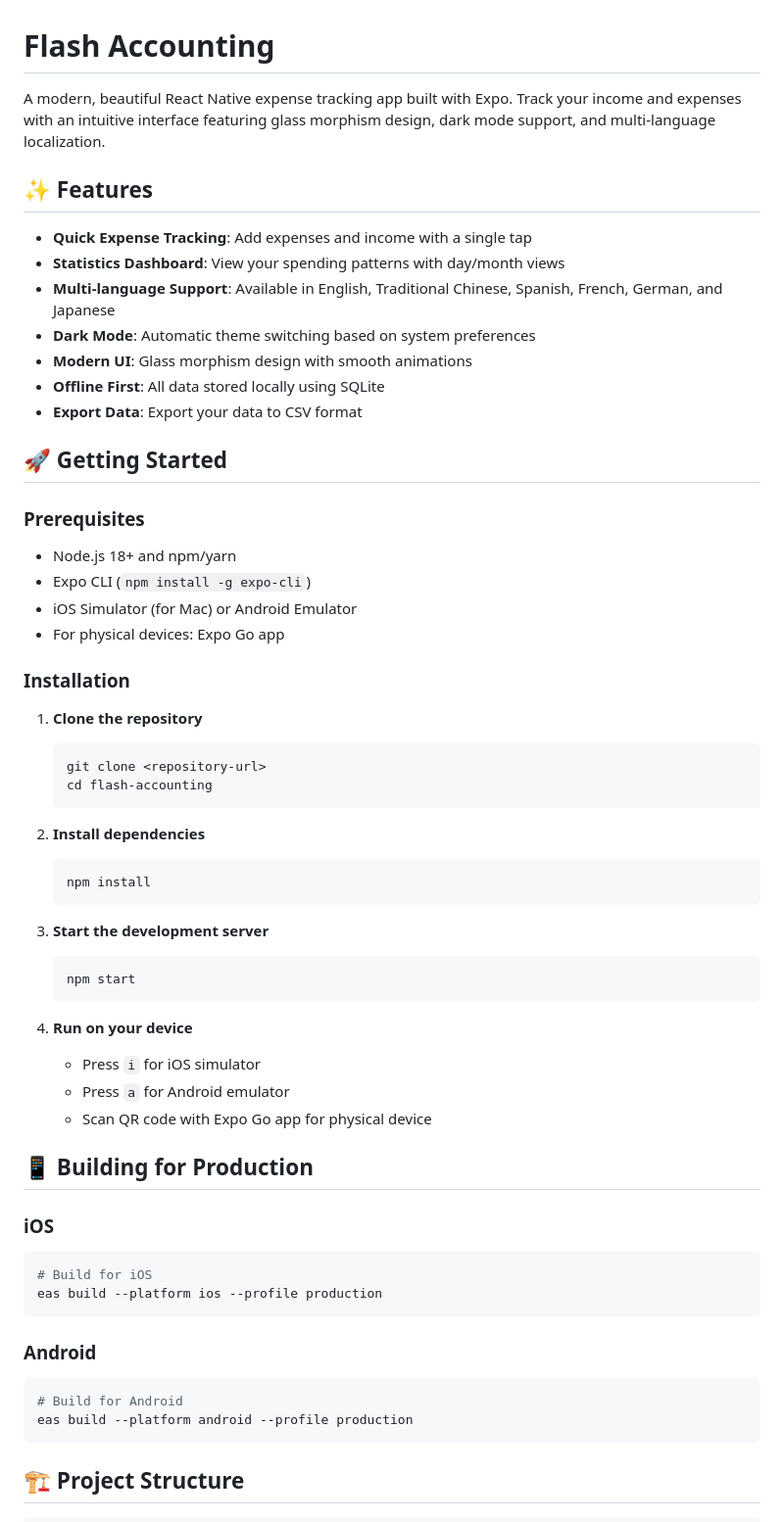
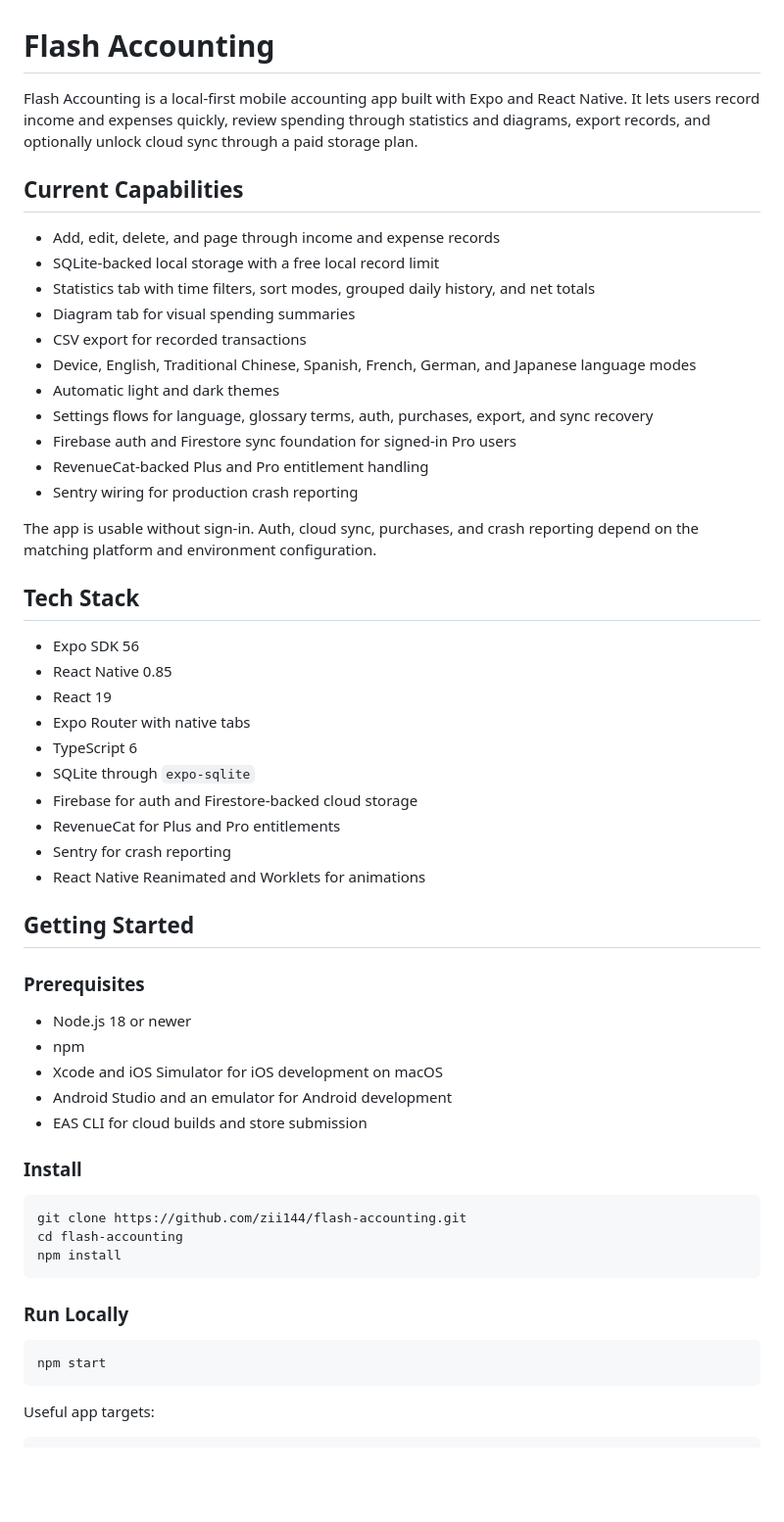
Before and after one commit to zii144/flash-accounting, a Markdown page: README.md, the part around one of its changes. Shown at 98% size. Rendered like a GitHub page; blank space fills up the shorter version.

Commit message:
Update README for current app state

````diff
--- a/README.md
+++ b/README.md
@@ -1,64 +1,59 @@
 # Flash Accounting
 
-A modern, beautiful React Native expense tracking app built with Expo. Track your income and expenses with an intuitive interface featuring glass morphism design, dark mode support, and multi-language localization.
+Flash Accounting is a local-first mobile accounting app built with Expo and React Native. It lets users record income and expenses quickly, review spending through statistics and diagrams, export records, and optionally unlock cloud sync through a paid storage plan.
 
-## ✨ Features
+## Current Capabilities
 
-- **Quick Expense Tracking**: Add expenses and income with a single tap
-- **Statistics Dashboard**: View your spending patterns with day/month views
-- **Multi-language Support**: Available in English, Traditional Chinese, Spanish, French, German, and Japanese
-- **Dark Mode**: Automatic theme switching based on system preferences
-- **Modern UI**: Glass morphism design with smooth animations
-- **Offline First**: All data stored locally using SQLite
-- **Export Data**: Export your data to CSV format
+- Add, edit, delete, and page through income and expense records
+- SQLite-backed local storage with a free local record limit
+- Statistics tab with time filters, sort modes, grouped daily history, and net totals
+- Diagram tab for visual spending summaries
+- CSV export for recorded transactions
+- Device, English, Traditional Chinese, Spanish, French, German, and Japanese language modes
+- Automatic light and dark themes
+- Settings flows for language, glossary terms, auth, purchases, export, and sync recovery
+- Firebase auth and Firestore sync foundation for signed-in Pro users
+- RevenueCat-backed Plus and Pro entitlement handling
+- Sentry wiring for production crash reporting
 
-## 🚀 Getting Started
+The app is usable without sign-in. Auth, cloud sync, purchases, and crash reporting depend on the matching platform and environment configuration.
+
+## Tech Stack
+
+- Expo SDK 56
+- React Native 0.85
+- React 19
+- Expo Router with native tabs
+- TypeScript 6
+- SQLite through `expo-sqlite`
+- Firebase for auth and Firestore-backed cloud storage
+- RevenueCat for Plus and Pro entitlements
+- Sentry for crash reporting
+- React Native Reanimated and Worklets for animations
+
+## Getting Started
 
 ### Prerequisites
 
-- Node.js 18+ and npm/yarn
-- Expo CLI (`npm install -g expo-cli`)
-- iOS Simulator (for Mac) or Android Emulator
-- For physical devices: Expo Go app
+- Node.js 18 or newer
+- npm
+- Xcode and iOS Simulator for iOS development on macOS
+- Android Studio and an emulator for Android development
+- EAS CLI for cloud builds and store submission
 
-### Installation
-
-1. **Clone the repository**
-   ```bash
-   git clone <repository-url>
-   cd flash-accounting
-   ```
-
-2. **Install dependencies**
-   ```bash
-   npm install
-   ```
-
-3. **Start the development server**
-   ```bash
-   npm start
-   ```
-
-4. **Run on your device**
-   - Press `i` for iOS simulator
-   - Press `a` for Android emulator
-   - Scan QR code with Expo Go app for physical device
-
-## 📱 Building for Production
-
-### iOS
+### Install
 
 ```bash
-# Build for iOS
-eas build --platform ios --profile production
+git clone https://github.com/zii144/flash-accounting.git
+cd flash-accounting
+npm install
 ```
 
-### Android
+### Run Locally
 
 ```bash
-# Build for Android
-eas build --platform android --profile production
+npm start
 ```
 
-## 🏗️ Project Structure
+Useful app targets:
 
````
Also changed, not shown: other parts of README.md (+128 -153 lines).
